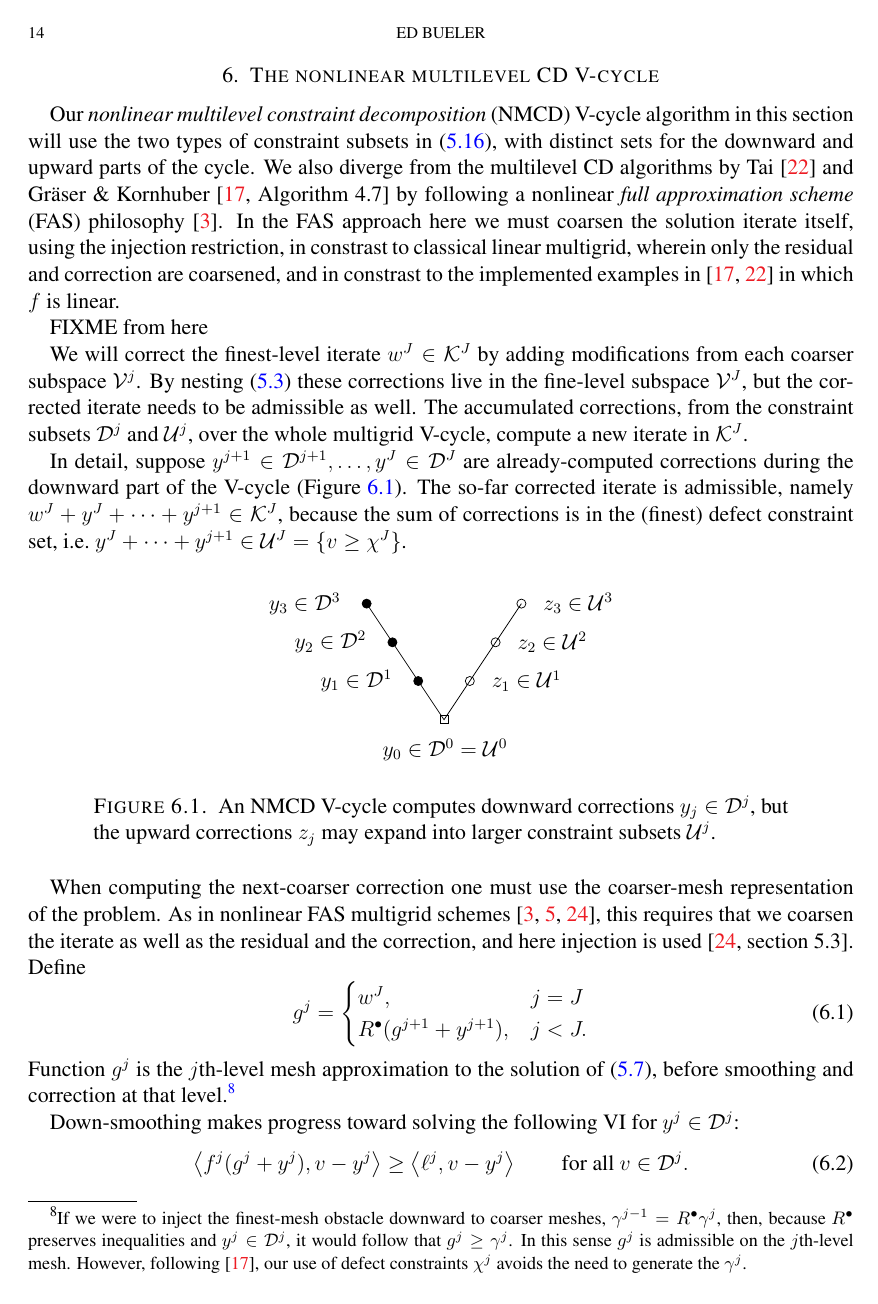
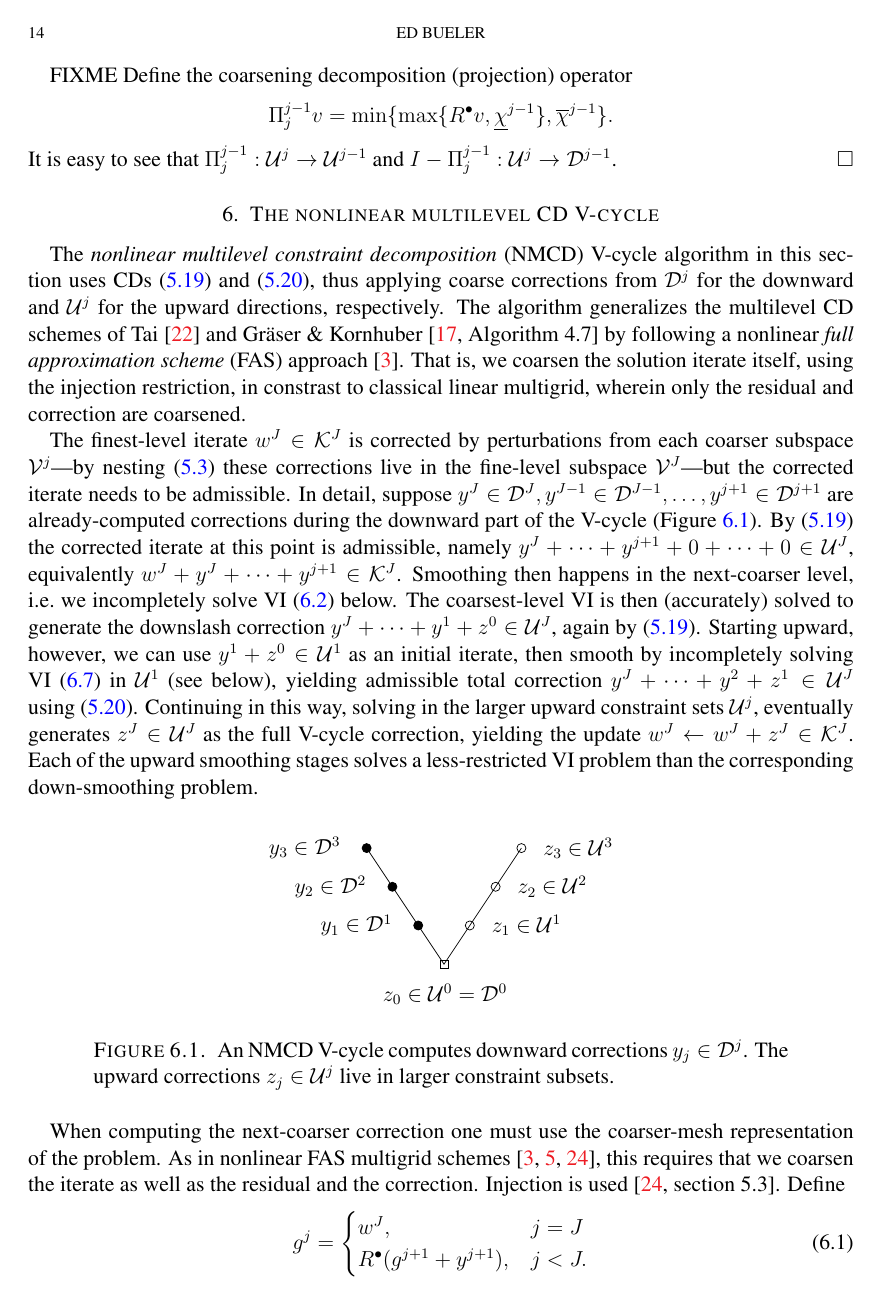
Before and after one commit to bueler/mcd-extended, a LaTeX paper (paper/mcd2.tex, which reads paper/tikz/nmcdvcycle.tex): page 14 of 20. Compiled offline with pdfLaTeX.

Commit message:
trying to be really clear on NMCD

```diff
--- a/paper/mcd2.tex
+++ b/paper/mcd2.tex
@@ -536,3 +536,9 @@
 
 Recalling definitions \eqref{eq:subspacedecomp}--\eqref{eq:constraintrestrictionsum}, we now have two varieties of multilevel CDs of the finest-level upward defect constraint set $\mathcal{U}^J$.
 
+\begin{lemma}  Given upper and lower obstacles $\underline{\gamma}^J,\overline{\gamma}^J \in \cV^J$, the constraint set $\cK^J$ defined as in \eqref{eq:fe:fineconstraintset}, a finest level iterate $w^J \in \cK^J$, and downward and upward defect constraint subsets $\mathcal{D}^i,\mathcal{U}^j$ as defined in \eqref{eq:fe:constraintsets}.  Then for any $j=0,1,\dots,J$ the descending sums
+\begin{align}
+\mathcal{U}^J &\stackrel{\text{(i)}}{=} \mathcal{D}^J + \mathcal{D}^{J-1} + \dots + \mathcal{D}^0, \label{eq:fe:downwardsumcd} \\
+\mathcal{U}^J &\stackrel{\text{(ii)}}{=} \mathcal{D}^J + \mathcal{D}^{J-1} + \dots + \mathcal{D}^{j+1} + \mathcal{U}^j \label{eq:fe:upwardsumcd}
+\end{align}
+are CDs of\, $\mathcal{U}^J = \cK^J - w^J$, over subspace decompositions $\cV^J=\sum_{i=0}^J \cV^i$ and $\cV^J=\sum_{i=j}^J \cV^i$, respectively.
@@ -554,23 +555,19 @@
 
 \section{The nonlinear multilevel CD V-cycle} \label{sec:vcycle}
 
-Our \emph{nonlinear multilevel constraint decomposition} (NMCD) V-cycle algorithm in this section will use the two types of constraint subsets in \eqref{eq:fe:constraintsets}, with distinct sets for the downward and upward parts of the cycle.  We also diverge from the multilevel CD algorithms by Tai \cite{Tai2003} and Gr\"aser \& Kornhuber \cite[Algorithm 4.7]{GraeserKornhuber2009} by following a nonlinear \emph{full approximation scheme} (FAS) philosophy \cite{BrandtLivne2011}.  In the FAS approach here we must coarsen the solution iterate itself, using the injection restriction, in constrast to classical linear multigrid, wherein only the residual and correction are coarsened, and in constrast to the implemented examples in \cite{GraeserKornhuber2009,Tai2003} in which $f$ is linear.
+The \emph{nonlinear multilevel constraint decomposition} (NMCD) V-cycle algorithm in this section uses CDs \eqref{eq:fe:downwardsumcd} and \eqref{eq:fe:upwardsumcd}, thus applying coarse corrections from $\mathcal{D}^j$ for the downward and $\mathcal{U}^j$ for the upward directions, respectively.  The algorithm generalizes the multilevel CD schemes of Tai \cite{Tai2003} and Gr\"aser \& Kornhuber \cite[Algorithm 4.7]{GraeserKornhuber2009} by following a nonlinear \emph{full approximation scheme} (FAS) approach \cite{BrandtLivne2011}.  That is, we coarsen the solution iterate itself, using the injection restriction, in constrast to classical linear multigrid, wherein only the residual and correction are coarsened.
 
-FIXME from here
-
-We will correct the finest-level iterate $w^J\in \mathcal{K}^J$ by adding modifications from each coarser subspace $\mathcal{V}^j$.  By nesting \eqref{eq:fe:nestedspaces} these corrections live in the fine-level subspace $\mathcal{V}^J$, but the corrected iterate needs to be admissible as well.  The accumulated corrections, from the constraint subsets $\mathcal{D}^j$ and $\mathcal{U}^j$, over the whole multigrid V-cycle, compute a new iterate in $\mathcal{K}^J$.
-
-In detail, suppose $y^{j+1} \in \mathcal{D}^{j+1}, \dots, y^J \in \mathcal{D}^J$ are already-computed corrections during the downward part of the V-cycle (Figure \ref{fig:nmcdvcycle}).  The so-far corrected iterate is admissible, namely $w^J + y^J + \dots + y^{j+1} \in \mathcal{K}^J$, because the sum of corrections is in the (finest) defect constraint set, i.e.~$y^J + \dots + y^{j+1} \in \mathcal{U}^J = \{v\ge \chi^J\}$.
+The finest-level iterate $w^J\in \mathcal{K}^J$ is corrected by perturbations from each coarser subspace $\mathcal{V}^j$---by nesting \eqref{eq:fe:nestedspaces} these corrections live in the fine-level subspace $\mathcal{V}^J$---but the corrected iterate needs to be admissible.  In detail, suppose $y^J \in \mathcal{D}^J, y^{J-1} \in \mathcal{D}^{J-1}, \dots, y^{j+1} \in \mathcal{D}^{j+1}$ are already-computed corrections during the downward part of the V-cycle (Figure \ref{fig:nmcdvcycle}).  By \eqref{eq:fe:downwardsumcd} the corrected iterate at this point is admissible, namely $y^J + \dots + y^{j+1} + 0 + \dots + 0 \in \mathcal{U}^J$, equivalently $w^J + y^J + \dots + y^{j+1} \in \mathcal{K}^J$.  Smoothing then happens in the next-coarser level, i.e.~we incompletely solve VI \eqref{eq:fe:downvi} below.  The coarsest-level VI is then (accurately) solved to generate the downslash correction $y^J + \dots + y^1 + z^0 \in \mathcal{U}^J$, again by \eqref{eq:fe:downwardsumcd}.  Starting upward, however, we can use $y^1+ z^0 \in \mathcal{U}^1$ as an initial iterate, then smooth by incompletely solving VI \eqref{eq:fe:upvi} in $\mathcal{U}^1$ (see below), yielding admissible total correction $y^J + \dots + y^2 + z^1 \in \mathcal{U}^J$ using \eqref{eq:fe:upwardsumcd}.  Continuing in this way, solving in the larger upward constraint sets $\mathcal{U}^j$, eventually generates $z^J\in \mathcal{U}^J$ as the full V-cycle correction, yielding the update $w^J \leftarrow w^J + z^J \in \mathcal{K}^J$.  Each of the upward smoothing stages solves a less-restricted VI problem than the corresponding down-smoothing problem.
 
 \begin{figure}[ht]
 \begin{center}
 \input{tikz/nmcdvcycle.tex}
 \end{center}
-\caption{An NMCD V-cycle computes downward corrections $y_j \in \mathcal{D}^j$, but the upward corrections $z_j$ may expand into larger constraint subsets $\mathcal{U}^j$.}
+\caption{An NMCD V-cycle computes downward corrections $y_j \in \mathcal{D}^j$.  The upward corrections $z_j\in\mathcal{U}^j$ live in larger constraint subsets.}
 \label{fig:nmcdvcycle}
 \end{figure}
 
-When computing the next-coarser correction one must use the coarser-mesh representation of the problem.  As in nonlinear FAS multigrid schemes \cite{BrandtLivne2011,Bruneetal2015,Trottenbergetal2001}, this requires that we coarsen the iterate as well as the residual and the correction, and here injection is used \cite[section 5.3]{Trottenbergetal2001}.  Define
+When computing the next-coarser correction one must use the coarser-mesh representation of the problem.  As in nonlinear FAS multigrid schemes \cite{BrandtLivne2011,Bruneetal2015,Trottenbergetal2001}, this requires that we coarsen the iterate as well as the residual and the correction.  Injection is used \cite[section 5.3]{Trottenbergetal2001}.  Define
 \begin{equation}
 g^j = \begin{cases} w^J, & j=J \\
                     \iR(g^{j+1} + y^{j+1}), & j < J.
--- a/paper/tikz/nmcdvcycle.tex
+++ b/paper/tikz/nmcdvcycle.tex
@@ -9,7 +9,7 @@
   \filldraw (-\hstep,3*\vstep) node[xshift=-12mm] {$y_3 \in \mathcal{D}^3$} circle (2.5pt);
   \filldraw (0.0,2*\vstep) node[xshift=-12mm] {$y_2 \in \mathcal{D}^2$} circle (2.5pt);
   \filldraw (\hstep,\vstep) node[xshift=-12mm] {$y_1 \in \mathcal{D}^1$} circle (2.5pt);
-  \draw     (2*\hstep-\ceps,-\ceps) node[xshift=1mm,yshift=-5mm] {$y_0 \in \mathcal{D}^0 = \mathcal{U}^0$} rectangle (2*\hstep+\ceps,+\ceps);
+  \draw     (2*\hstep-\ceps,-\ceps) node[xshift=1mm,yshift=-5mm] {$z_0 \in \mathcal{U}^0 = \mathcal{D}^0$} rectangle (2*\hstep+\ceps,+\ceps);
   \draw     (3*\hstep,\vstep) node[xshift=11mm] {$z_1 \in \mathcal{U}^1$} circle (2.5pt);
   \draw     (4*\hstep,2*\vstep) node[xshift=11mm] {$z_2 \in \mathcal{U}^2$} circle (2.5pt);
   \draw     (5*\hstep,3*\vstep) node[xshift=11mm] {$z_3 \in \mathcal{U}^3$} circle (2.5pt);
```
Also changed, not shown: paper/mcd2.tex (11 more changed lines).
